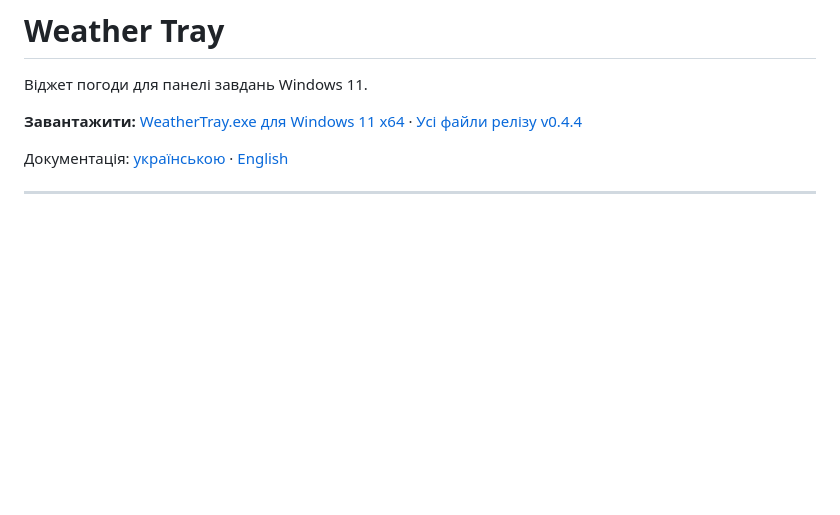
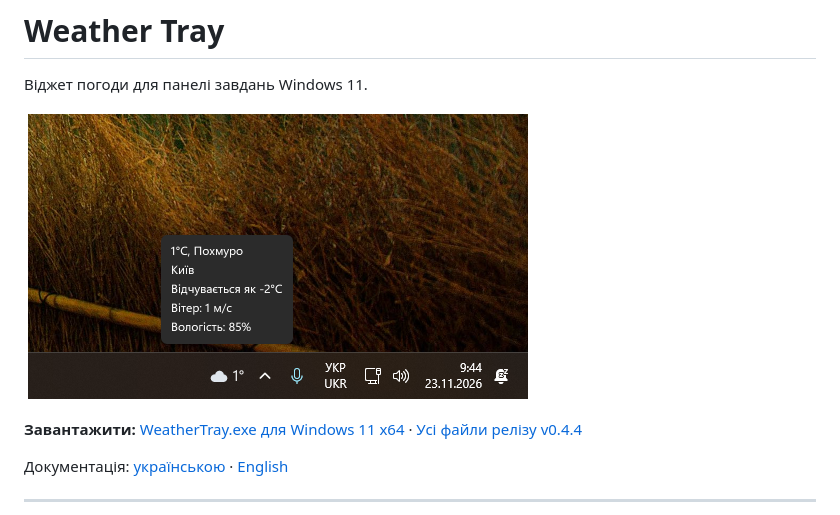
Before and after one commit to makser008-bit/WeatherTray, a Markdown page: README.md, the part around the change. GitHub-like rendering; pictures changed too: WeatherTray-screenshot-current.png (added); blank space fills up the shorter version.

Commit message:
Use fresh screenshot URL to clear cached image

```diff
--- a/README.md
+++ b/README.md
@@ -1,6 +1,8 @@
 # Weather Tray
 
 Віджет погоди для панелі завдань Windows 11.
+
+![Скриншот Weather Tray у системному треї](WeatherTray-screenshot-current.png)
 
 **Завантажити:** [WeatherTray.exe для Windows 11 x64](https://github.com/makser008-bit/WeatherTray/releases/download/v0.4.4/WeatherTray.exe) · [Усі файли релізу v0.4.4](https://github.com/makser008-bit/WeatherTray/releases/tag/v0.4.4)
 
```
